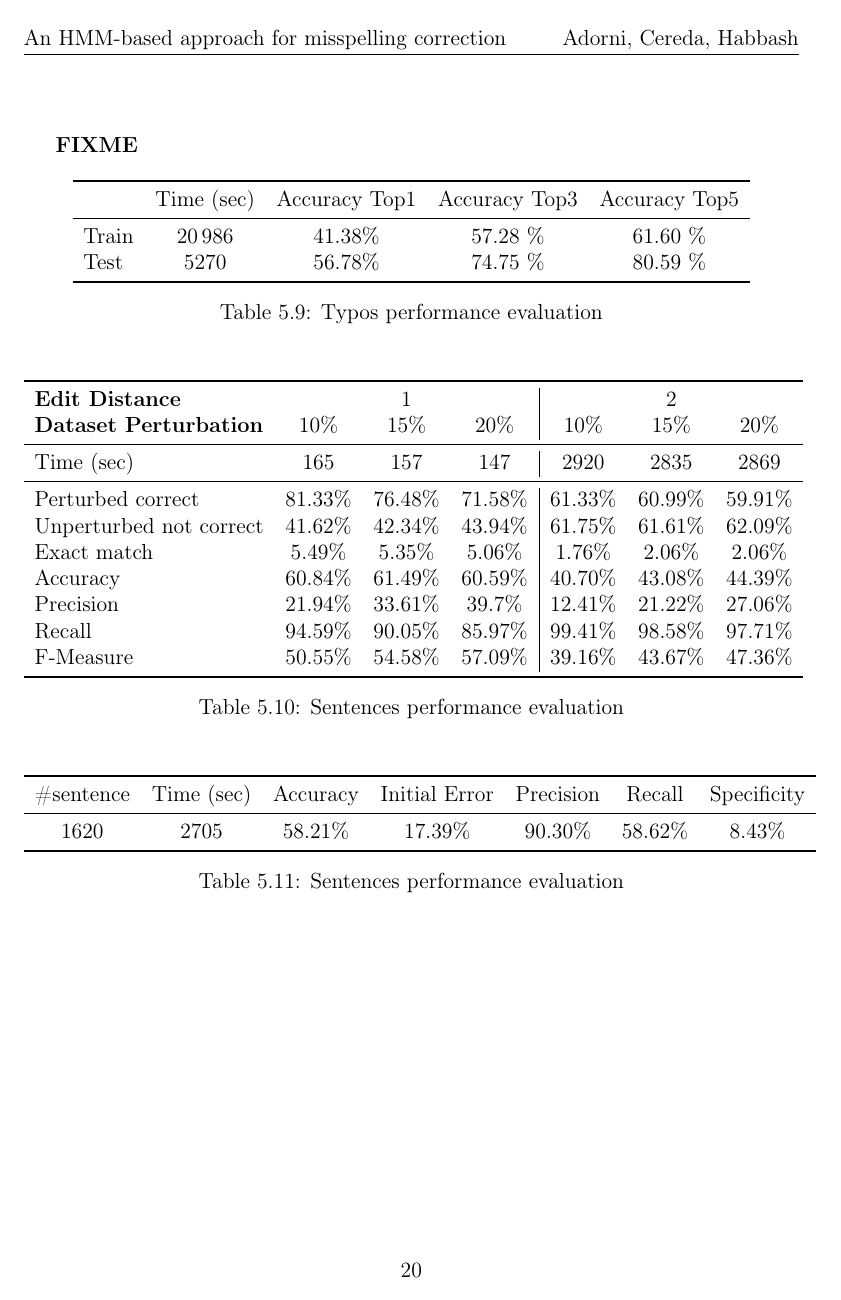
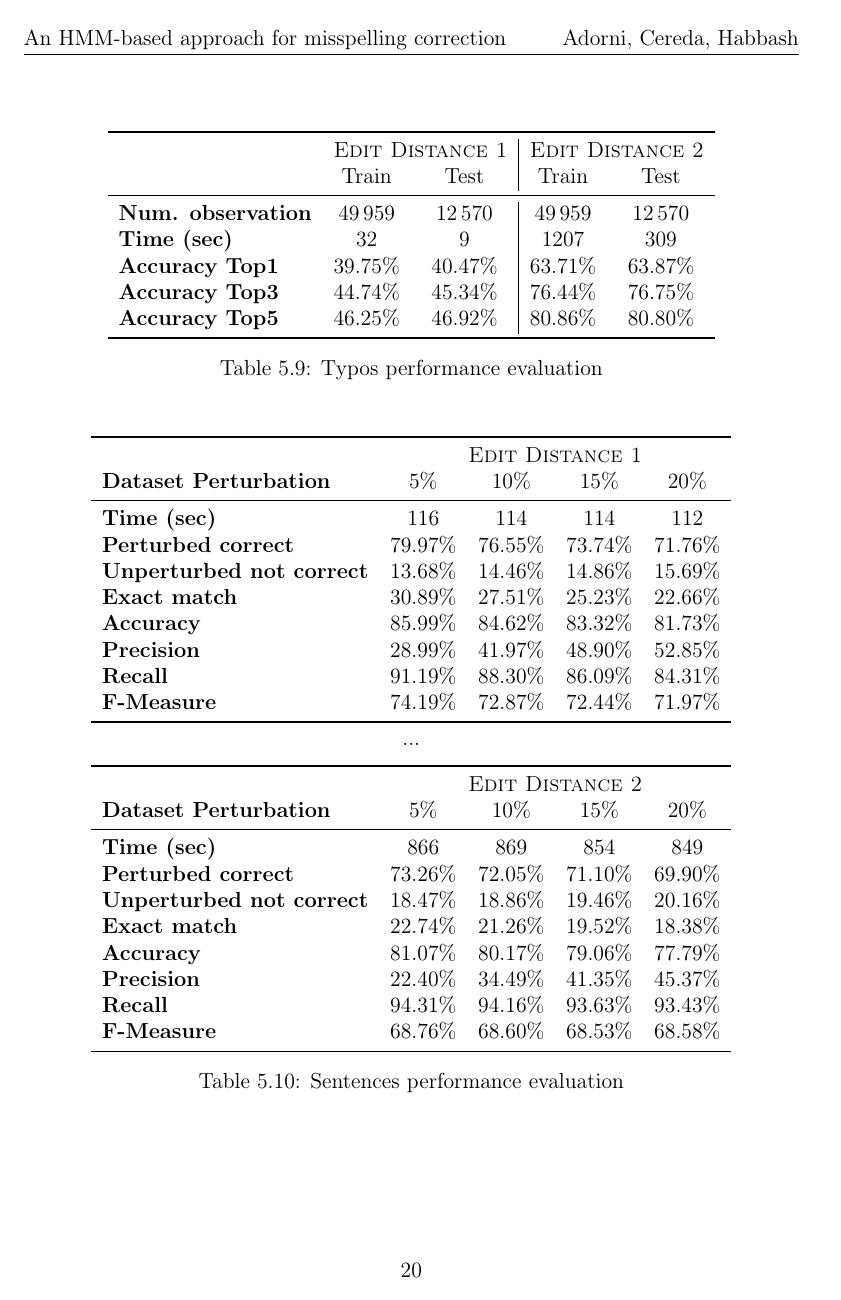
Before and after one commit to GiorgiaAuroraAdorni/hmm-misspelling, a LaTeX document (report/main.tex, which reads report/sections/05-results.tex): page 21 of 23. Compiled offline with pdfLaTeX.

Commit message:
Added experiment 3 results

```diff
--- a/report/sections/05-results.tex
+++ b/report/sections/05-results.tex
@@ -247,63 +246,123 @@ model.
 
-\textbf{FIXME}
 \begin{figure}[H]
 	\centering
-	\begin{tabular}{lcccc}
+	\begin{tabular}{lcc|cc}
 		\toprule
-		& Time (sec)  & Accuracy Top1 & Accuracy Top3  &  Accuracy Top5 \\
+		&\multicolumn{2}{c|}{\textsc{Edit Distance 1}} & \multicolumn{2}{c}{\textsc{Edit Distance 2}}\\
+		& Train & Test & Train & Test \\
 		\midrule
-		Train & \num{20986} & \num{41,38}\%  & \num{57,28} \% & \num{61,60} \% \\
-		Test &	\num{5270}  & \num{56,78}\%  & \num{74,75} \% & \num{80,59} \%  \\
+		\textbf{Num. observation} & \num{49959} & \num{12570} & \num{49959} & \num{12570} \\
+		\textbf{Time (sec)}  		& \num{32} 				& \num{9} 			& \num{1207} 	& \num{309} \\
+		\textbf{Accuracy Top1} & \num{39,75}\%  & \num{40,47}\%  & \num{63,71}\%  & \num{63,87}\%  \\
+		\textbf{Accuracy Top3} &  \num{44,74}\%  & \num{45,34}\%  & \num{76,44}\%  & \num{76,75}\%  \\
+		\textbf{Accuracy Top5} & \num{46,25}\%  & \num{46,92}\%  & \num{80,86}\%  & \num{80,80}\%  \\
 		\bottomrule
 	\end{tabular}
 	\captionof{table}{Typos performance evaluation}
 	\label{tab:typo-eval3}
 \end{figure}
 
+\begin{figure}[H]
+	\centering
+	\begin{tabular}{lcccc}
+		\toprule
+		&\multicolumn{4}{c}{\textsc{Edit Distance 1}} \\
+		\textbf{Dataset Perturbation} & \num{5}\%& \num{10}\% & \num{15}\%& \num{20}\%  \\
+		\midrule
+		\textbf{Time (sec)}							 &\num{116}			&\num{114}			& \num{114}			&\num{112} \\
+		\textbf{Perturbed correct} 			   & \num{79,97}\% &\num{76,55}\%  & \num{73,74}\%	& \num{71,76}\% \\
+		\textbf{Unperturbed not correct} & \num{13,68}\% &\num{14,46}\%  & \num{14,86}\%	& \num{15,69}\% \\
+		\textbf{Exact match} 					  & \num{30,89}\% &\num{27,51}\%  & \num{25,23}\%	& \num{22,66}\% \\
+		\textbf{Accuracy} 							&\num{85,99}\%  &\num{84,62}\% &\num{83,32}\% &\num{81,73}\% \\
+		\textbf{Precision}							 & \num{28,99}\% &\num{41,97}\%  & \num{48,90}\%	& \num{52,85}\% \\
+		\textbf{Recall}								  & \num{91,19}\% &\num{88,30}\%  & \num{86,09}\%	& \num{84,31}\% \\
+		\textbf{F-Measure}						  & \num{74,19}\% &\num{72,87}\%  & \num{72,44}\%	& \num{71,97}\% \\
+		\bottomrule
+		%\vspace*{0.5em}
+	\end{tabular}
+	\begin{center}
+		...
+	\end{center}
+	\begin{tabular}{lcccc}
+		\toprule
+		&\multicolumn{4}{c}{\textsc{Edit Distance 2}} \\
+		\textbf{Dataset Perturbation} & \num{5}\%& \num{10}\% & \num{15}\%& \num{20}\%  \\
+		\midrule
+		\textbf{Time (sec)}							 &\num{866}			&\num{869}			& \num{854}			&\num{849} \\
+		\textbf{Perturbed correct} 			   & \num{73,26}\% &\num{72,05}\%  & \num{71,10}\%	& \num{69,90}\% \\
+		\textbf{Unperturbed not correct} & \num{18,47}\% &\num{18,86}\%  & \num{19,46}\%	& \num{20,16}\% \\
+		\textbf{Exact match} 					  & \num{22,74}\% &\num{21,26}\%  & \num{19,52}\%	& \num{18,38}\% \\
+		\textbf{Accuracy} 							&\num{81,07}\%  &\num{80,17}\% &\num{79,06}\% &\num{77,79}\% \\
+		\textbf{Precision}							 & \num{22,40}\% &\num{34,49}\%  & \num{41,35}\%	& \num{45,37}\% \\
+		\textbf{Recall}								  & \num{94,31}\% &\num{94,16}\%  & \num{93,63}\%	& \num{93,43}\% \\
+		\textbf{F-Measure}						  & \num{68,76}\% &\num{68,60}\%  & \num{68,53}\%	& \num{68,58}\% \\
+		\bottomrule
+	\end{tabular}
+
+	\captionof{table}{Sentences performance evaluation}
+	\label{tab:sentence-eval3}
+\end{figure}
+
+
+%\textbf{FIXME}
+%\begin{figure}[H]
+%	\centering
+%	\begin{tabular}{lcccc}
+%		\toprule
+%		& Time (sec)  & Accuracy Top1 & Accuracy Top3  &  Accuracy Top5 \\
+%		\midrule
+%		Train & \num{20986} & \num{41,38}\%  & \num{57,28} \% & \num{61,60} \% \\
+%		Test &	\num{5270}  & \num{56,78}\%  & \num{74,75} \% & \num{80,59} \%  \\
+%		\bottomrule
+%	\end{tabular}
+%	\captionof{table}{Typos performance evaluation}
+%	\label{tab:typo-eval3}
+%\end{figure}
+
 % con 10% ho il 17% di errore
 % con 10% ho il 25% di errore
 % con 20% ho il 40% 31 di errore
 
-\begin{figure}[H]
-	\centering
-	\begin{tabular}{lccc|ccc}
-		\toprule
-		\textbf{Edit Distance} & \multicolumn{3}{c|}{1} & \multicolumn{3}{c}{2}\\
-		\textbf{Dataset Perturbation} & \num{10}\% & \num{15}\%& \num{20}\% & \num{10}\% & \num{15}\%&
-		\num{20}\% \\
-		\midrule
-		Time (sec) &\num{165}&\num{157}& \num{147}&\num{2920}&\num{2835}&\num{2869}\\
-		\midrule
-		Perturbed correct & \num{81,33}\% &\num{76,48}\%& \num{71,58}\%& \num{61,33}\%
-		&\num{60,99}\%
-		&\num{59,91}\%\\
-		Unperturbed not correct &\num{41,62}\%&\num{42,34}\% & \num{43,94}\% & \num{61,75}\% &
-		\num{61,61}\% &
-		\num{62,09}\%\\
-		Exact match &\num{5,49}\%&\num{5,35}\%&\num{5,06}\%&\num{1,76}\%&\num{2,06}\%&\num{2,06}\%\\
-		Accuracy &\num{60,84}\% &\num{61,49}\% &\num{60,59}\% &\num{40,70}\% &\num{43,08}\%
-		&\num{44,39}\% \\
-		Precision&\num{21,94}\%&\num{33,61}\% &\num{39,7}\%&\num{12,41}\%&\num{21,22}\%&\num{27,06}\%\\
-		Recall&\num{94,59}\%&\num{90,05}\%&\num{85,97}\%&\num{99,41}\%&\num{98,58}\%&\num{97,71}\%\\
-		F-Measure&\num{50,55}\%&\num{54,58}\%&\num{57,09}\%&\num{39,16}\%&\num{43,67}\%&\num{47,36}\%\\
-		\bottomrule
-	\end{tabular}
-	\captionof{table}{Sentences performance evaluation}
-	\label{tab:sentence-eval3a}
-\end{figure}
-
-
-\begin{figure}[H]
-	\centering
-	\begin{tabular}{ccccccc}
-		\toprule
-		\#sentence & Time (sec)  & Accuracy & Initial Error  &  Precision & Recall & Specificity \\
-		\midrule
-		\num{1620}	& \num{2705}  & \num{58,21}\%  & \num{17,39}\% & \num{90,30}\% & \num{58,62}\%  &
-		\num{8,43}\%
-		\\
-		\bottomrule
-	\end{tabular}
-	\captionof{table}{Sentences performance evaluation}
-	\label{tab:sentence-eval3}
-\end{figure}
+%\begin{figure}[H]
+%	\centering
+%	\begin{tabular}{lccc|ccc}
+%		\toprule
+%		\textbf{Edit Distance} & \multicolumn{3}{c|}{1} & \multicolumn{3}{c}{2}\\
+%		\textbf{Dataset Perturbation} & \num{10}\% & \num{15}\%& \num{20}\% & \num{10}\% & \num{15}\%&
+%		\num{20}\% \\
+%		\midrule
+%		Time (sec) &\num{165}&\num{157}& \num{147}&\num{2920}&\num{2835}&\num{2869}\\
+%		\midrule
+%		Perturbed correct & \num{81,33}\% &\num{76,48}\%& \num{71,58}\%& \num{61,33}\%
+%		&\num{60,99}\%
+%		&\num{59,91}\%\\
+%		Unperturbed not correct &\num{41,62}\%&\num{42,34}\% & \num{43,94}\% & \num{61,75}\% &
+%		\num{61,61}\% &
+%		\num{62,09}\%\\
+%		Exact match &\num{5,49}\%&\num{5,35}\%&\num{5,06}\%&\num{1,76}\%&\num{2,06}\%&\num{2,06}\%\\
+%		Accuracy &\num{60,84}\% &\num{61,49}\% &\num{60,59}\% &\num{40,70}\% &\num{43,08}\%
+%		&\num{44,39}\% \\
+%		Precision&\num{21,94}\%&\num{33,61}\% &\num{39,7}\%&\num{12,41}\%&\num{21,22}\%&\num{27,06}\%\\
+%		Recall&\num{94,59}\%&\num{90,05}\%&\num{85,97}\%&\num{99,41}\%&\num{98,58}\%&\num{97,71}\%\\
+%		F-Measure&\num{50,55}\%&\num{54,58}\%&\num{57,09}\%&\num{39,16}\%&\num{43,67}\%&\num{47,36}\%\\
+%		\bottomrule
+%	\end{tabular}
+%	\captionof{table}{Sentences performance evaluation}
+%	\label{tab:sentence-eval3a}
+%\end{figure}
+%
+%
+%\begin{figure}[H]
+%	\centering
+%	\begin{tabular}{ccccccc}
+%		\toprule
+%		\#sentence & Time (sec)  & Accuracy & Initial Error  &  Precision & Recall & Specificity \\
+%		\midrule
+%		\num{1620}	& \num{2705}  & \num{58,21}\%  & \num{17,39}\% & \num{90,30}\% & \num{58,62}\%  &
+%		\num{8,43}\%
+%		\\
+%		\bottomrule
+%	\end{tabular}
+%	\captionof{table}{Sentences performance evaluation}
+%	\label{tab:sentence-eval3}
+%\end{figure}
```
Also changed, not shown: report/sections/02-dataset.tex (+4 -0 lines), report/main.pdf, report/sections/05-results.tex (5 more changed lines).
